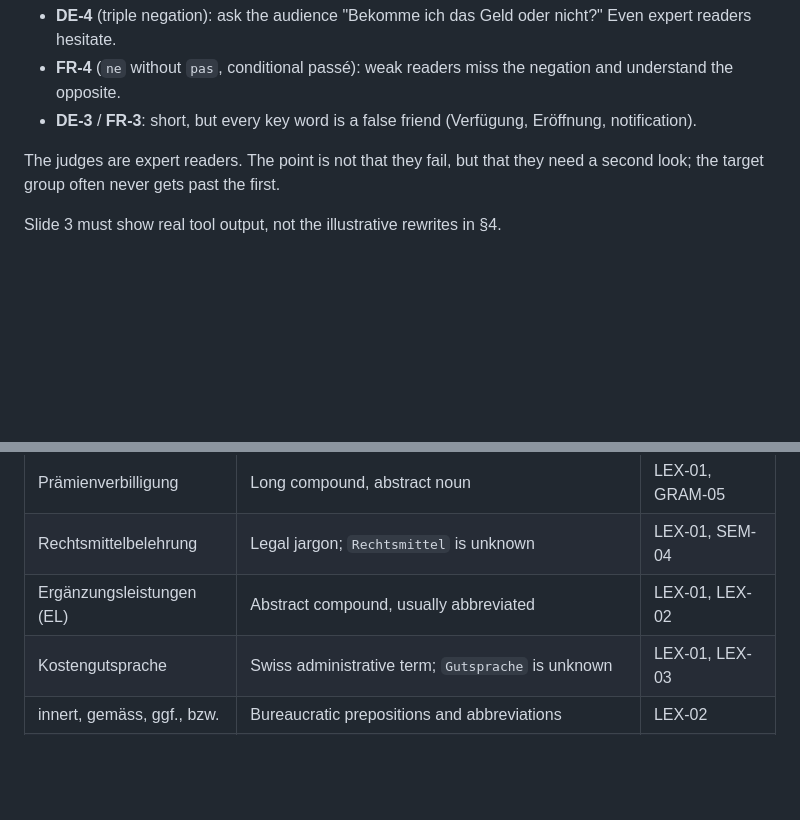
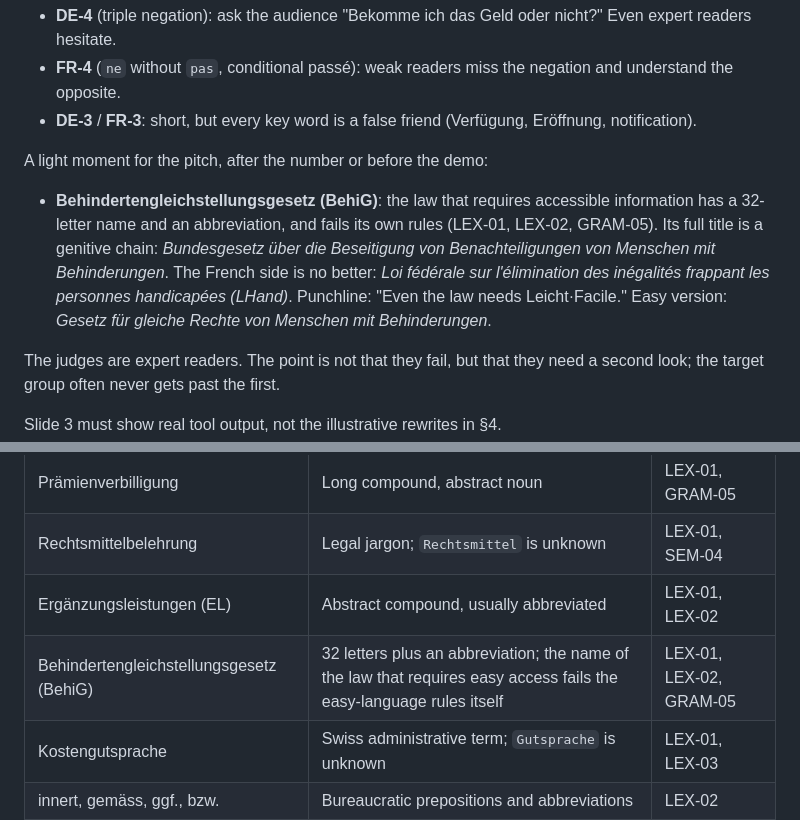
Before and after one commit to bobrovsky420/leicht-facile, a Markdown page: docs/hard-texts.md, 2 parts joined by grey strips. GitHub-like rendering; blank space fills up the shorter version.

Commit message:
Add BehiG as presentation example of a law name that breaks its own rules

```diff
--- a/docs/hard-texts.md
+++ b/docs/hard-texts.md
@@ -26,6 +26,16 @@ Best candidates for slide 1:
   understand the opposite.
 - **DE-3** / **FR-3**: short, but every key word is a false friend (Verfügung,
   Eröffnung, notification).
+
+A light moment for the pitch, after the number or before the demo:
+
+- **Behindertengleichstellungsgesetz (BehiG)**: the law that requires accessible
+  information has a 32-letter name and an abbreviation, and fails its own rules
+  (LEX-01, LEX-02, GRAM-05). Its full title is a genitive chain: *Bundesgesetz über
+  die Beseitigung von Benachteiligungen von Menschen mit Behinderungen*. The French
+  side is no better: *Loi fédérale sur l'élimination des inégalités frappant les
+  personnes handicapées (LHand)*. Punchline: "Even the law needs Leicht·Facile."
+  Easy version: *Gesetz für gleiche Rechte von Menschen mit Behinderungen*.
 
 The judges are expert readers. The point is not that they fail, but that they need a
 second look; the target group often never gets past the first.
@@ -71,6 +81,7 @@ at the top are the most interesting: the code checker cannot see them, only the
 | Prämienverbilligung | Long compound, abstract noun | LEX-01, GRAM-05 |
 | Rechtsmittelbelehrung | Legal jargon; `Rechtsmittel` is unknown | LEX-01, SEM-04 |
 | Ergänzungsleistungen (EL) | Abstract compound, usually abbreviated | LEX-01, LEX-02 |
+| Behindertengleichstellungsgesetz (BehiG) | 32 letters plus an abbreviation; the name of the law that requires easy access fails the easy-language rules itself | LEX-01, LEX-02, GRAM-05 |
 | Kostengutsprache | Swiss administrative term; `Gutsprache` is unknown | LEX-01, LEX-03 |
 | innert, gemäss, ggf., bzw. | Bureaucratic prepositions and abbreviations | LEX-02 |
 | Art. 14 Abs. 1 lit. b ELG | A chain of abbreviations | LEX-02 |
```
